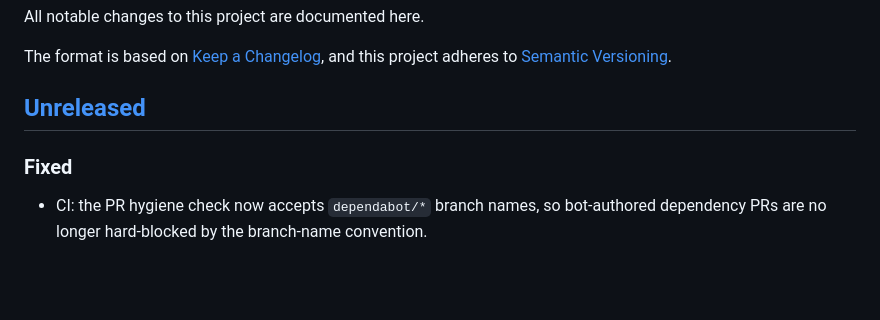
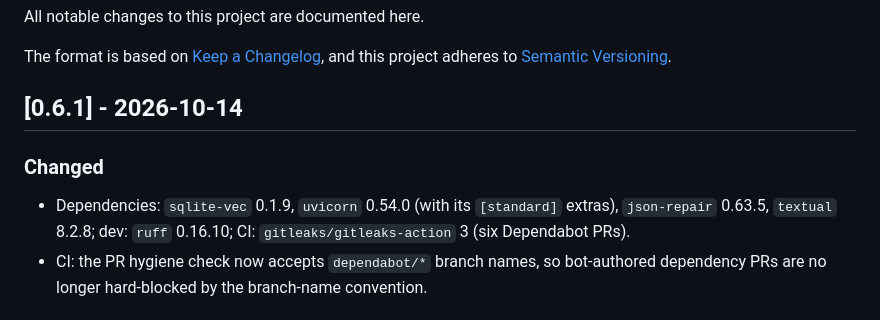
Before and after one commit to log0u7/consensus, a Markdown page: CHANGELOG.md, the part around the change. GitHub-like rendering; blank space fills up the shorter version.

Commit message:
chore(release): 0.6.1

```diff
--- a/CHANGELOG.md
+++ b/CHANGELOG.md
@@ -5,10 +5,13 @@ All notable changes to this project are documented here.
 The format is based on [Keep a Changelog](https://keepachangelog.com/en/1.1.0/),
 and this project adheres to [Semantic Versioning](https://semver.org/).
 
-## [Unreleased]
+## [0.6.1] - 2026-10-14
 
-### Fixed
+### Changed
 
+- Dependencies: `sqlite-vec` 0.1.9, `uvicorn` 0.54.0 (with its `[standard]`
+  extras), `json-repair` 0.63.5, `textual` 8.2.8; dev: `ruff` 0.16.10;
+  CI: `gitleaks/gitleaks-action` 3 (six Dependabot PRs).
 - CI: the PR hygiene check now accepts `dependabot/*` branch names, so bot-authored
   dependency PRs are no longer hard-blocked by the branch-name convention.
 
```
